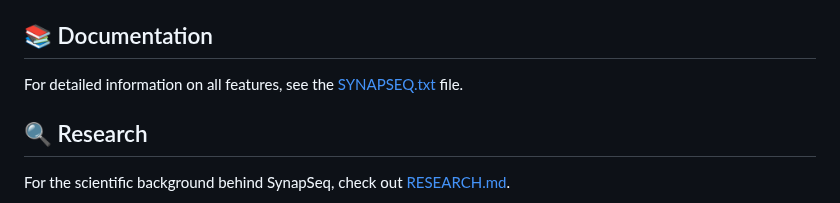
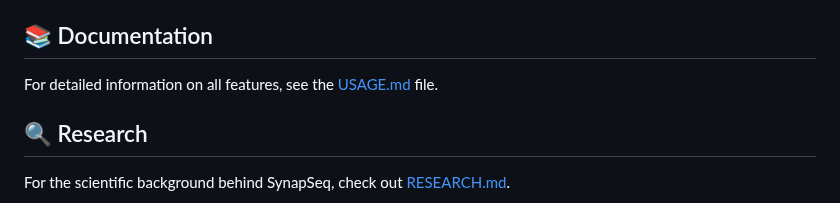
Before and after one commit to ruanklein/synapseq, a Markdown page: README.md, the part around the change. GitHub-like rendering.

Commit message:
doc: documentation link

```diff
--- a/README.md
+++ b/README.md
@@ -171,7 +171,7 @@ The `.exe` will be created in the `build/dist` folder.
 
 ## 📚 Documentation
 
-For detailed information on all features, see the [SYNAPSEQ.txt](docs/SYNAPSEQ.txt) file.
+For detailed information on all features, see the [USAGE.md](docs/USAGE.md) file.
 
 ## 🔍 Research
 
```
